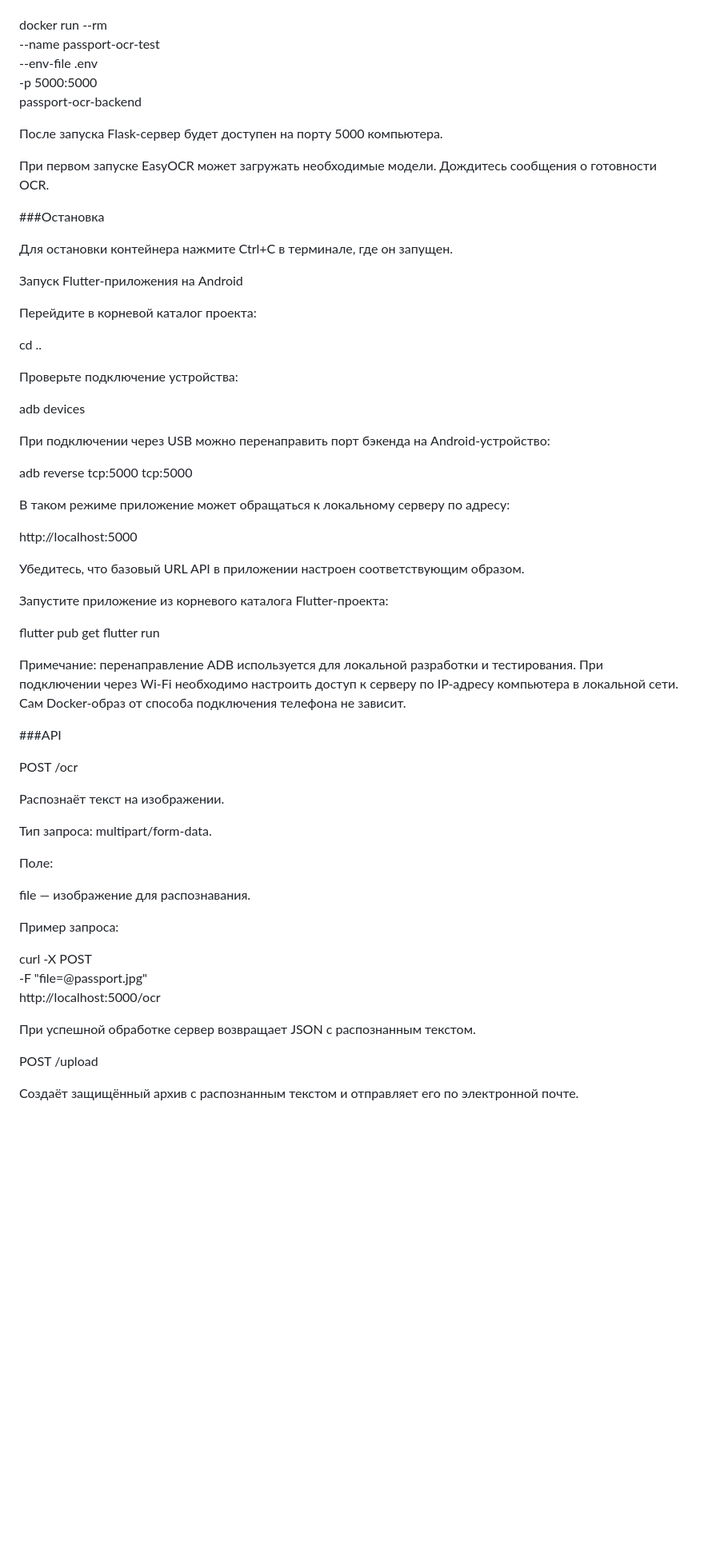
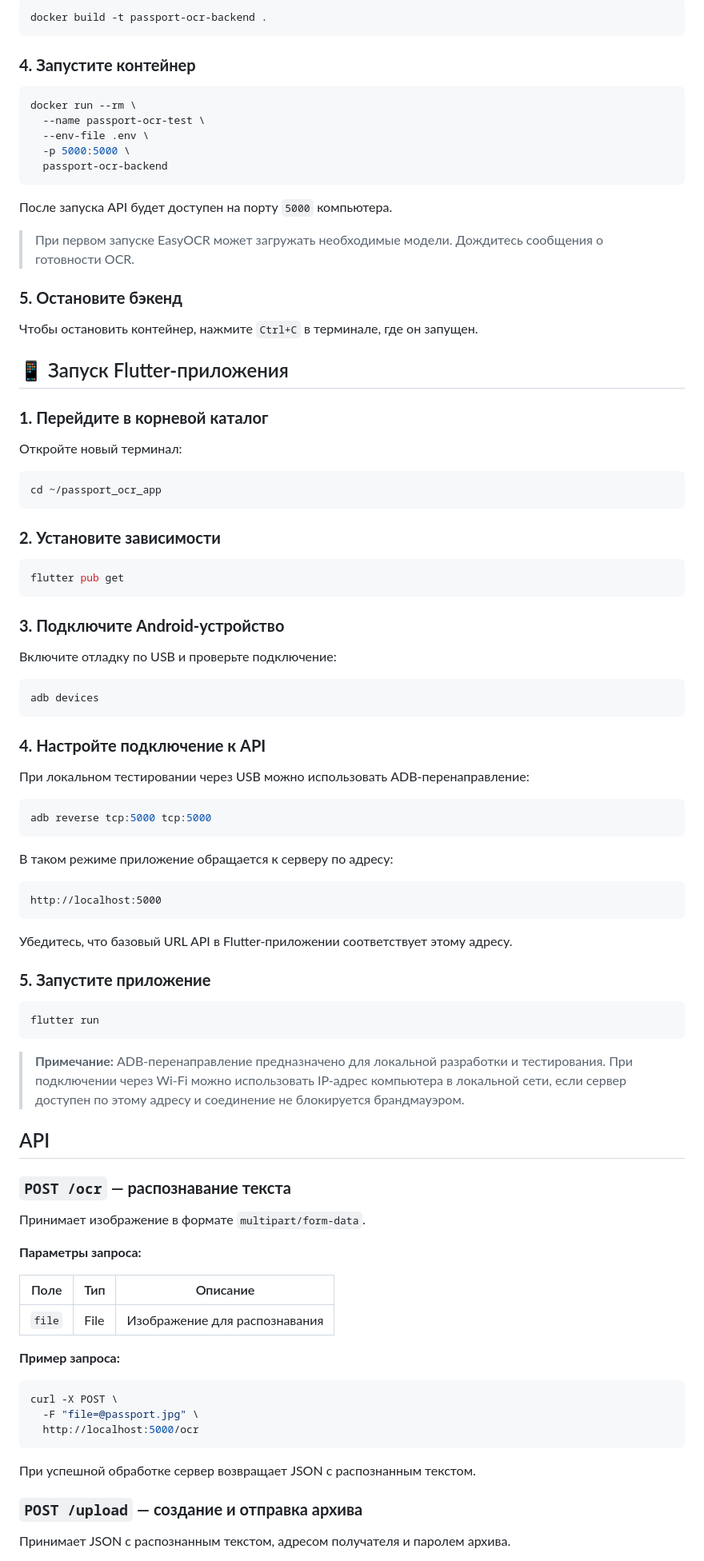
Before and after one commit to glebblinovskov42-hash/Passport_app, a Markdown page: README.md, the part around one of its changes. Shown at 80% size. Drawn GitHub-style; blank space fills up the shorter version.

````diff
--- a/README.md
+++ b/README.md
@@ -103,66 +89,97 @@ SMTP_PASSWORD=your-smtp-password
 
+```bash
+docker build -t passport-ocr-backend .
+```
+
+### **4. Запустите контейнер**
+
+```bash
 docker run --rm \
   --name passport-ocr-test \
   --env-file .env \
   -p 5000:5000 \
   passport-ocr-backend
+```
 
-После запуска Flask-сервер будет доступен на порту 5000 компьютера.
+После запуска API будет доступен на порту `5000` компьютера.
 
-При первом запуске EasyOCR может загружать необходимые модели. Дождитесь сообщения о готовности OCR.
+>  При первом запуске EasyOCR может загружать необходимые модели. Дождитесь сообщения о готовности OCR.
 
-###Остановка
+### **5. Остановите бэкенд**
 
-Для остановки контейнера нажмите Ctrl+C в терминале, где он запущен.
+Чтобы остановить контейнер, нажмите `Ctrl+C` в терминале, где он запущен.
 
-Запуск Flutter-приложения на Android
+## 📱 Запуск Flutter-приложения
 
-Перейдите в корневой каталог проекта:
+### **1. Перейдите в корневой каталог**
 
-cd ..
+Откройте новый терминал:
 
-Проверьте подключение устройства:
+```bash
+cd ~/passport_ocr_app
+```
 
+### **2. Установите зависимости**
+
+```bash
+flutter pub get
+```
+
+### **3. Подключите Android-устройство**
+
+Включите отладку по USB и проверьте подключение:
+
+```bash
 adb devices
+```
 
-При подключении через USB можно перенаправить порт бэкенда на Android-устройство:
+### **4. Настройте подключение к API**
 
+При локальном тестировании через USB можно использовать ADB-перенаправление:
+
+```bash
 adb reverse tcp:5000 tcp:5000
+```
 
-В таком режиме приложение может обращаться к локальному серверу по адресу:
+В таком режиме приложение обращается к серверу по адресу:
 
+```text
 http://localhost:5000
+```
 
-Убедитесь, что базовый URL API в приложении настроен соответствующим образом.
+Убедитесь, что базовый URL API в Flutter-приложении соответствует этому адресу.
 
-Запустите приложение из корневого каталога Flutter-проекта:
+### **5. Запустите приложение**
 
-flutter pub get
+```bash
 flutter run
+```
 
-Примечание: перенаправление ADB используется для локальной разработки и тестирования. При подключении через Wi-Fi необходимо настроить доступ к серверу по IP-адресу компьютера в локальной сети. Сам Docker-образ от способа подключения телефона не зависит.
+> **Примечание:** ADB-перенаправление предназначено для локальной разработки и тестирования. При подключении через Wi-Fi можно использовать IP-адрес компьютера в локальной сети, если сервер доступен по этому адресу и соединение не блокируется брандмауэром.
 
-###API
+## API
 
-POST /ocr
+### **`POST /ocr` — распознавание текста**
 
-Распознаёт текст на изображении.
+Принимает изображение в формате `multipart/form-data`.
 
-Тип запроса: multipart/form-data.
+**Параметры запроса:**
 
-Поле:
+| Поле | Тип | Описание |
+|---|---|---|
+| `file` | File | Изображение для распознавания |
 
-file — изображение для распознавания.
+**Пример запроса:**
 
-Пример запроса:
-
+```bash
 curl -X POST \
   -F "file=@passport.jpg" \
   http://localhost:5000/ocr
+```
 
 При успешной обработке сервер возвращает JSON с распознанным текстом.
 
-POST /upload
+### **`POST /upload` — создание и отправка архива**
 
-Создаёт защищённый архив с распознанным текстом и отправляет его по электронной почте.
+Принимает JSON с распознанным текстом, адресом получателя и паролем архива.
 
````
Also changed, not shown: other parts of README.md (+87 -108 lines).
